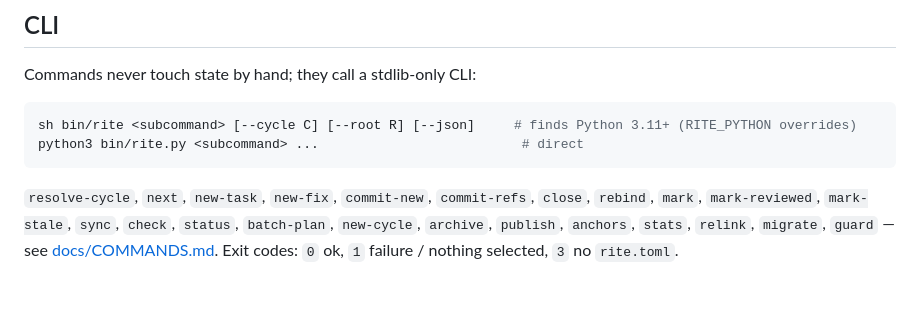
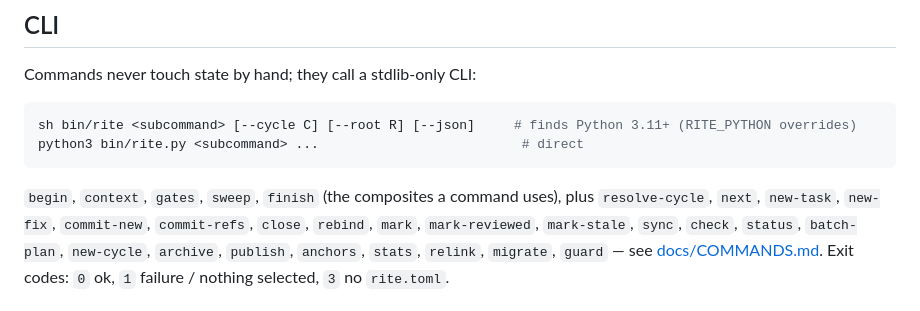
Before and after one commit to aguilasa/rite, a Markdown page: README.md, the part around the change. Drawn GitHub-style.

Commit message:
docs: list the composite subcommands
begin, context, gates, sweep and finish are what the commands call now; the reference and the README listed only the primitives they wrap.

````diff
--- a/README.md
+++ b/README.md
@@ -156,7 +156,8 @@ sh bin/rite <subcommand> [--cycle C] [--root R] [--json]     # finds Python 3.11
 python3 bin/rite.py <subcommand> ...                          # direct
 ```
 
-`resolve-cycle`, `next`, `new-task`, `new-fix`, `commit-new`, `commit-refs`, `close`, `rebind`, `mark`,
+`begin`, `context`, `gates`, `sweep`, `finish` (the composites a command uses), plus `resolve-cycle`,
+`next`, `new-task`, `new-fix`, `commit-new`, `commit-refs`, `close`, `rebind`, `mark`,
 `mark-reviewed`, `mark-stale`, `sync`, `check`, `status`, `batch-plan`, `new-cycle`, `archive`,
 `publish`, `anchors`, `stats`, `relink`, `migrate`, `guard` — see [docs/COMMANDS.md](docs/COMMANDS.md#cli). Exit codes: `0` ok, `1` failure / nothing
 selected, `3` no `rite.toml`.
````
Also changed, not shown: docs/COMMANDS.md (+5 -0 lines).
